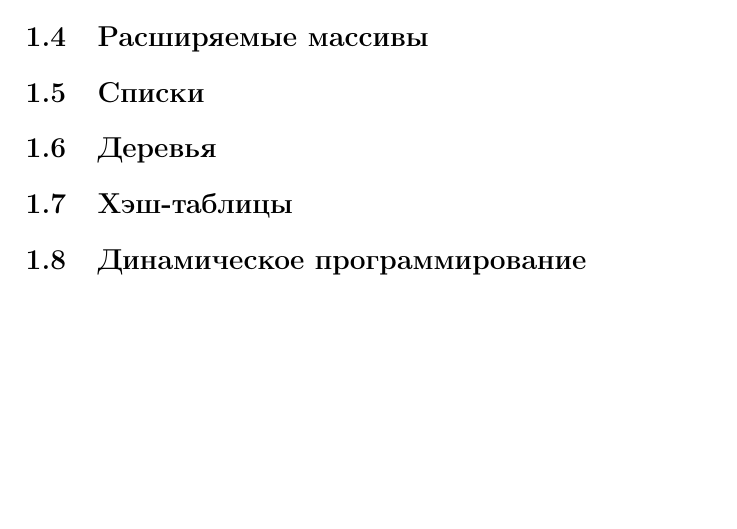
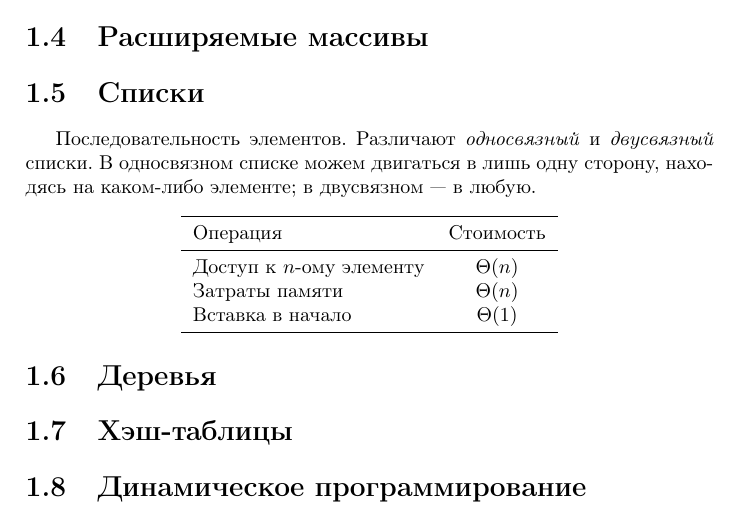
Before and after one commit to ichernetsky/informatics-rescue-notes, a LaTeX book (notes.tex, which reads basic-ds.tex): part of page 7 of 7, cut so that both start at the same text, the shorter picture padded with empty space. Compiled offline with pdfLaTeX.

Commit message:
Beginning of section about lists

```diff
--- a/basic-ds.tex
+++ b/basic-ds.tex
@@ -83,15 +83,34 @@ int binary_search_aux (int elem, int array[], int low, int high) {
 
 \section{Сортировка}
 \label{sec:sorting}
+
 \section{Расширяемые массивы}
 \label{sec:ext-arrays}
+
 \section{Списки}
 \label{sec:lists}
+
+Последовательность элементов. Различают \emph{односвязный} и \emph{двусвязный} списки. В односвязном списке можем двигаться в лишь одну сторону, находясь на каком-либо элементе; в двусвязном --- в любую.
+\begin{center}
+  \begin{tabular}{lc}
+    \toprule
+    Операция & Стоимость \\
+    \midrule
+    Доступ к $n$-ому элементу & $\Theta(n)$ \\
+    Затраты памяти & $\Theta(n)$ \\
+    Вставка в начало & $\Theta(1)$ \\
+    \bottomrule
+  \end{tabular}
+\end{center}
+
 \section{Деревья}
 \label{sec:trees}
+
 \section{Хэш-таблицы}
 \label{sec:hash-tables}
+
 \section{Динамическое программирование}
 \label{sec:dyn-programming}
+
 \section{Некоторые заметки о языке C}
 \label{sec:c-notes}
```
